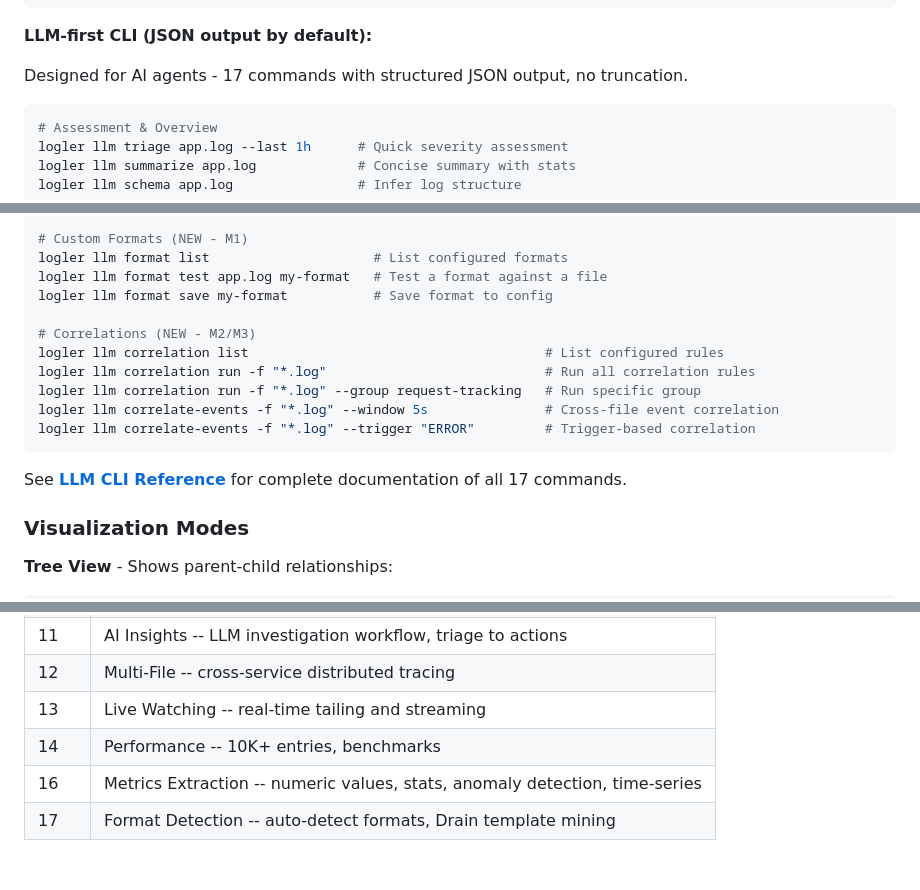
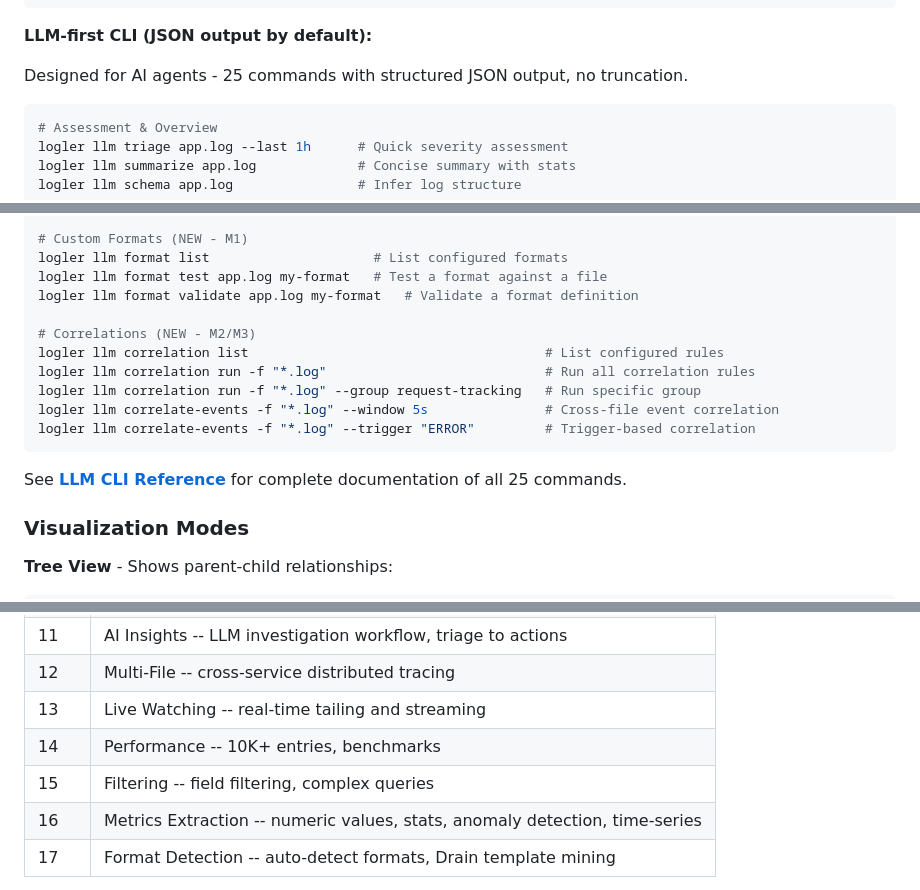
Before and after one commit to gabu-quest/logler, a Markdown page: README.md, 3 parts joined by grey strips. GitHub-like rendering; blank space fills up the shorter version.

Commit message:
docs: fix stale command reference, add missing tour, correct command count in README

````diff
--- a/README.md
+++ b/README.md
@@ -199,7 +199,7 @@ logler investigate app.log --thread worker-1 --hierarchy --max-depth 3   # Limit
 
 **LLM-first CLI (JSON output by default):**
 
-Designed for AI agents - 17 commands with structured JSON output, no truncation.
+Designed for AI agents - 25 commands with structured JSON output, no truncation.
 
 ```bash
 # Assessment & Overview
@@ -239,7 +239,7 @@ logler llm templates -f "*.log" --top 20                         # Drain templat
 # Custom Formats (NEW - M1)
 logler llm format list                     # List configured formats
 logler llm format test app.log my-format   # Test a format against a file
-logler llm format save my-format           # Save format to config
+logler llm format validate app.log my-format   # Validate a format definition
 
 # Correlations (NEW - M2/M3)
 logler llm correlation list                                      # List configured rules
@@ -249,7 +249,7 @@ logler llm correlate-events -f "*.log" --window 5s               # Cross-file ev
 logler llm correlate-events -f "*.log" --trigger "ERROR"         # Trigger-based correlation
 ```
 
-See **[LLM CLI Reference](docs/LLM_CLI_REFERENCE.md)** for complete documentation of all 17 commands.
+See **[LLM CLI Reference](docs/LLM_CLI_REFERENCE.md)** for complete documentation of all 25 commands.
 
 ### Visualization Modes
 
@@ -589,6 +589,7 @@ uv run marimo edit examples/tours/tour_01_fundamentals.py
 | 12 | Multi-File -- cross-service distributed tracing |
 | 13 | Live Watching -- real-time tailing and streaming |
 | 14 | Performance -- 10K+ entries, benchmarks |
+| 15 | Filtering -- field filtering, complex queries |
 | 16 | Metrics Extraction -- numeric values, stats, anomaly detection, time-series |
 | 17 | Format Detection -- auto-detect formats, Drain template mining |
 
````
